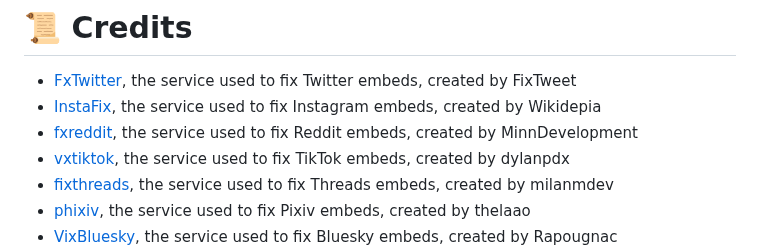
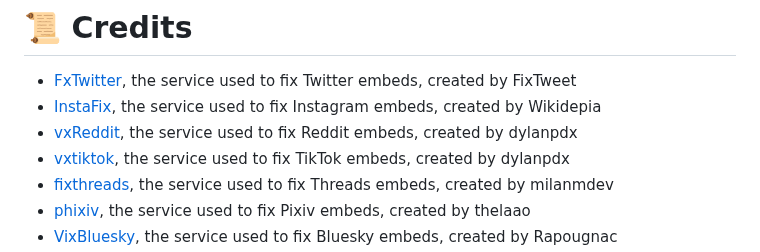
Before and after one commit to kenhendricks00/FixEmbed, a Markdown page: README.md, the part around the change. Drawn GitHub-style.

Commit message:
Update README.md
Updated Credit for vxReddit after switching from rxddit

```diff
--- a/README.md
+++ b/README.md
@@ -67,7 +67,7 @@ If you need support or have any questions, you can join the [support server](htt
 # 📜 Credits
 - [FxTwitter](https://github.com/FixTweet/FxTwitter), the service used to fix Twitter embeds, created by FixTweet
 - [InstaFix](https://github.com/Wikidepia/InstaFix), the service used to fix Instagram embeds, created by Wikidepia
-- [fxreddit](https://github.com/MinnDevelopment/fxreddit), the service used to fix Reddit embeds, created by MinnDevelopment
+- [vxReddit](https://github.com/dylanpdx/vxReddit), the service used to fix Reddit embeds, created by dylanpdx
 - [vxtiktok](https://github.com/dylanpdx/vxtiktok), the service used to fix TikTok embeds, created by dylanpdx
 - [fixthreads](https://github.com/milanmdev/fixthreads), the service used to fix Threads embeds, created by milanmdev
 - [phixiv](https://github.com/thelaao/phixiv), the service used to fix Pixiv embeds, created by thelaao
```
